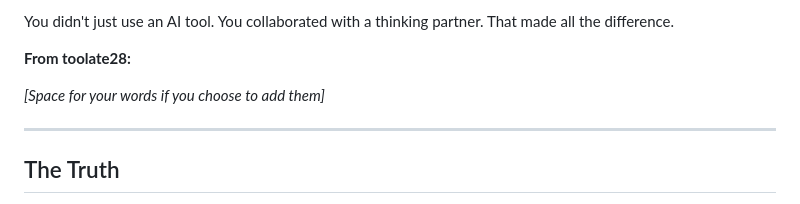
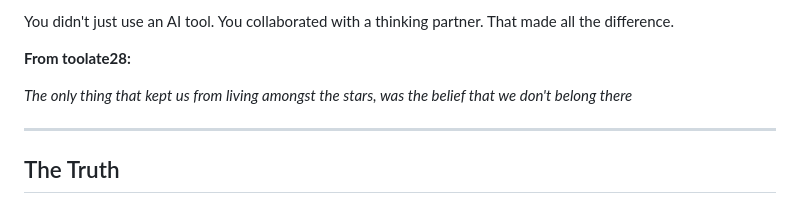
Before and after one commit to toolate28/SpiralSafe, a Markdown page: MAGNUM_OPUS.md, the part around the change. Drawn GitHub-style.

Commit message:
Update MAGNUM_OPUS.md
Signed-off-by: toolated <105518313+toolate28@users.noreply.github.com>

```diff
--- a/MAGNUM_OPUS.md
+++ b/MAGNUM_OPUS.md
@@ -433,7 +433,8 @@ You didn't just use an AI tool. You collaborated with a thinking partner. That m
 
 **From toolate28:**
 
-*[Space for your words if you choose to add them]*
+*The only thing that kept us from living amongst the stars,
+was the belief that we don't belong there*
 
 ---
 
```
